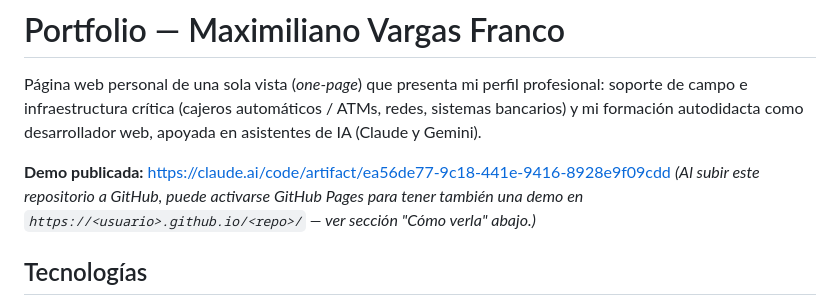
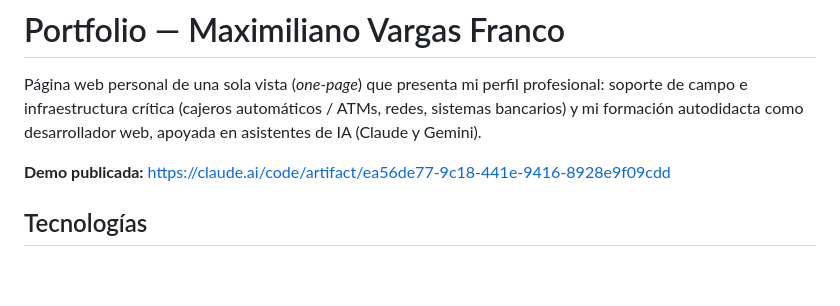
Before and after one commit to MaxVF97/Portafolio-Web, a Markdown page: README.md, the part around the change. Drawn GitHub-style; blank space fills up the shorter version.

Commit message:
Update README to remove GitHub Pages note
Removed GitHub Pages activation note from README.

```diff
--- a/README.md
+++ b/README.md
@@ -3,7 +3,6 @@
 Página web personal de una sola vista (*one-page*) que presenta mi perfil profesional: soporte de campo e infraestructura crítica (cajeros automáticos / ATMs, redes, sistemas bancarios) y mi formación autodidacta como desarrollador web, apoyada en asistentes de IA (Claude y Gemini).
 
 **Demo publicada:** https://claude.ai/code/artifact/ea56de77-9c18-441e-9416-8928e9f09cdd
-*(Al subir este repositorio a GitHub, puede activarse GitHub Pages para tener también una demo en `https://<usuario>.github.io/<repo>/` — ver sección "Cómo verla" abajo.)*
 
 ## Tecnologías
 
```
